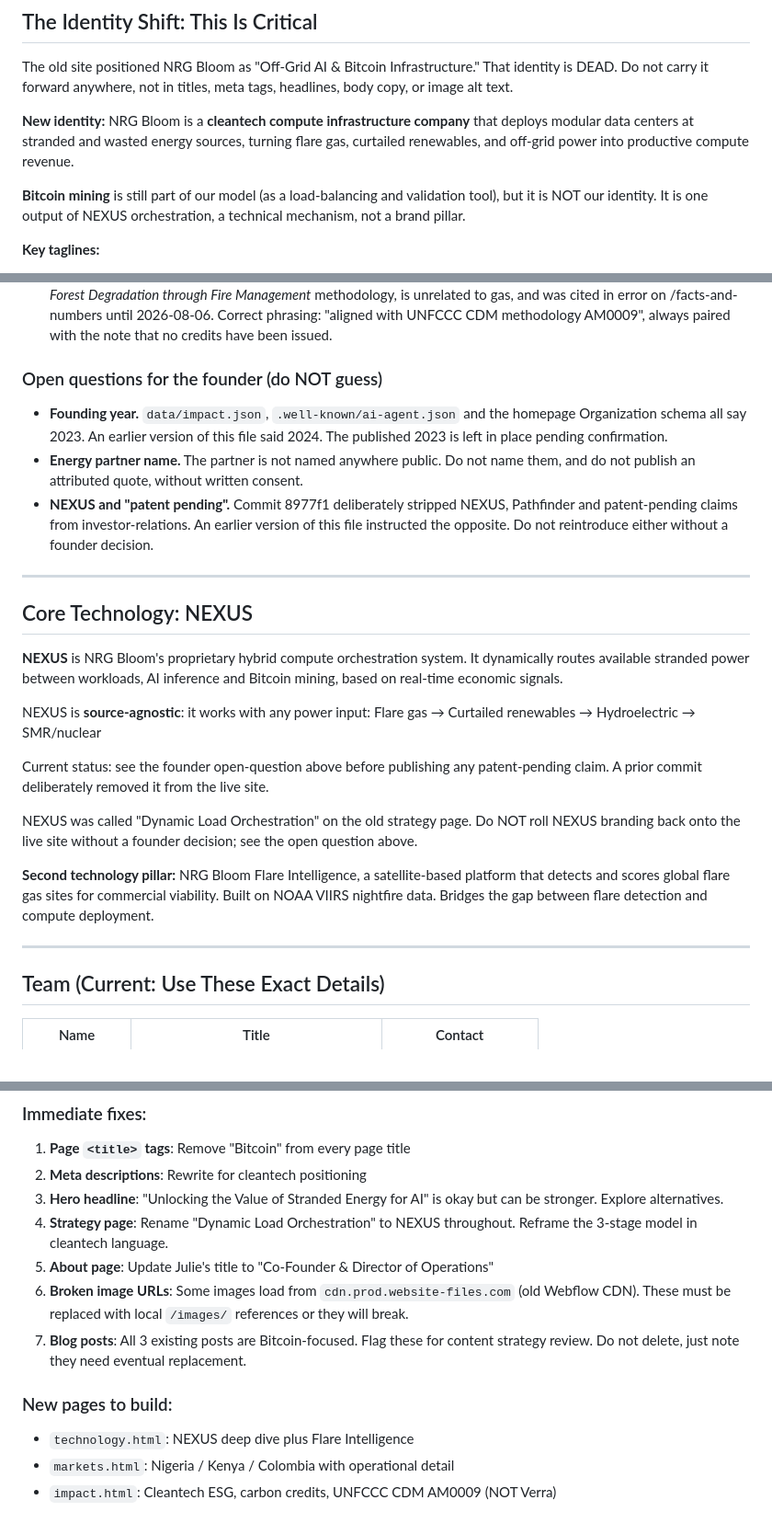
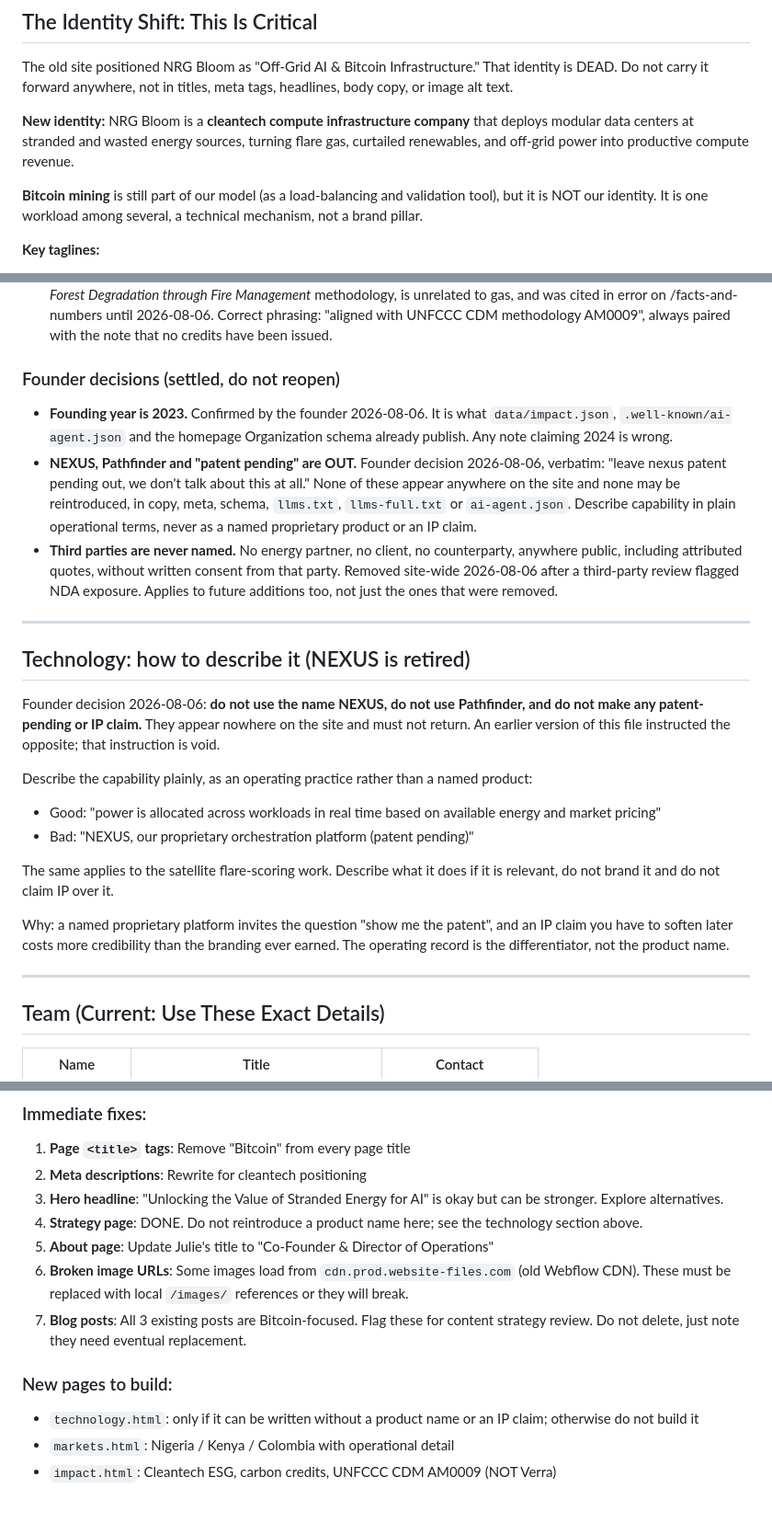
Before and after one commit to JulieNRGBloom/nrgbloom-website, a Markdown page: CLAUDE.md, 3 parts joined by grey strips. Shown at 92% size. Rendered like a GitHub page.

Commit message:
Settle founder decisions: 2023 founding, NEXUS and patent claims retired
Founding year is 2023, confirmed. It is already what impact.json,
ai-agent.json and the homepage Organization schema publish, so no site
change is needed; the note claiming 2024 is removed.

NEXUS, Pathfinder and any patent-pending claim are out permanently.
Founder 2026-08-06: leave nexus patent pending out, we do not talk about
this at all. None appear anywhere on the site already, but this file still
carried four instructions to use them, including a directive to rename
Dynamic Load Orchestration to NEXUS throughout and a planned
technology.html built around a NEXUS deep dive. Any future session reading
it would have put them back. All four are replaced with guidance to
describe capability in plain operational terms and never as a named
product or an IP claim.

Also promotes the never-name-third-parties rule from an open question to a
settled decision covering future additions, not just what was removed.

Co-Authored-By: Claude Opus 5 (1M context) <noreply@anthropic.com>

```diff
--- a/CLAUDE.md
+++ b/CLAUDE.md
@@ -27,8 +27,8 @@ modular data centers at stranded and wasted energy sources, turning flare
 gas, curtailed renewables, and off-grid power into productive compute revenue.
 
 **Bitcoin mining** is still part of our model (as a load-balancing and
-validation tool), but it is NOT our identity. It is one output of NEXUS
-orchestration, a technical mechanism, not a brand pillar.
+validation tool), but it is NOT our identity. It is one workload among
+several, a technical mechanism, not a brand pillar.
 
 **Key taglines:**
 - "We're not hyperscalers, we're modular off-grid enablers."
@@ -76,44 +76,49 @@ figure from an older file, a cached draft, or another page.
   2026-08-06. Correct phrasing: "aligned with UNFCCC CDM methodology
   AM0009", always paired with the note that no credits have been issued.
 
-### Open questions for the founder (do NOT guess)
+### Founder decisions (settled, do not reopen)
 
-- **Founding year.** `data/impact.json`, `.well-known/ai-agent.json` and
-  the homepage Organization schema all say 2023. An earlier version of this
-  file said 2024. The published 2023 is left in place pending confirmation.
-- **Energy partner name.** The partner is not named anywhere public. Do not
-  name them, and do not publish an attributed quote, without written
-  consent.
-- **NEXUS and "patent pending".** Commit 8977f1 deliberately stripped
-  NEXUS, Pathfinder and patent-pending claims from investor-relations. An
-  earlier version of this file instructed the opposite. Do not reintroduce
-  either without a founder decision.
+- **Founding year is 2023.** Confirmed by the founder 2026-08-06. It is
+  what `data/impact.json`, `.well-known/ai-agent.json` and the homepage
+  Organization schema already publish. Any note claiming 2024 is wrong.
+- **NEXUS, Pathfinder and "patent pending" are OUT.** Founder decision
+  2026-08-06, verbatim: "leave nexus patent pending out, we don't talk
+  about this at all." None of these appear anywhere on the site and none
+  may be reintroduced, in copy, meta, schema, `llms.txt`, `llms-full.txt`
+  or `ai-agent.json`. Describe capability in plain operational terms, never
+  as a named proprietary product or an IP claim.
+- **Third parties are never named.** No energy partner, no client, no
+  counterparty, anywhere public, including attributed quotes, without
+  written consent from that party. Removed site-wide 2026-08-06 after a
+  third-party review flagged NDA exposure. Applies to future additions too,
+  not just the ones that were removed.
 
 ---
 
-## Core Technology: NEXUS
+## Technology: how to describe it (NEXUS is retired)
 
-**NEXUS** is NRG Bloom's proprietary hybrid compute orchestration system.
-It dynamically routes available stranded power between workloads, AI
-inference and Bitcoin mining, based on real-time economic signals.
+Founder decision 2026-08-06: **do not use the name NEXUS, do not use
+Pathfinder, and do not make any patent-pending or IP claim.** They appear
+nowhere on the site and must not return. An earlier version of this file
+instructed the opposite; that instruction is void.
 
-NEXUS is **source-agnostic**: it works with any power input:
-Flare gas → Curtailed renewables → Hydroelectric → SMR/nuclear
+Describe the capability plainly, as an operating practice rather than a
+named product:
 
-Current status: see the founder open-question above before publishing any
-patent-pending claim. A prior commit deliberately removed it from the live
-site.
+- Good: "power is allocated across workloads in real time based on
+  available energy and market pricing"
+- Bad: "NEXUS, our proprietary orchestration platform (patent pending)"
 
-NEXUS was called "Dynamic Load Orchestration" on the old strategy page.
-Do NOT roll NEXUS branding back onto the live site without a founder
-decision; see the open question above.
+The same applies to the satellite flare-scoring work. Describe what it does
+if it is relevant, do not brand it and do not claim IP over it.
 
-**Second technology pillar:** NRG Bloom Flare Intelligence, a
-satellite-based platform that detects and scores global flare gas sites
-for commercial viability. Built on NOAA VIIRS nightfire data. Bridges the
-gap between flare detection and compute deployment.
+Why: a named proprietary platform invites the question "show me the
+patent", and an IP claim you have to soften later costs more credibility
+than the branding ever earned. The operating record is the differentiator,
+not the product name.
 
 ---
+
 
 ## Team (Current: Use These Exact Details)
 
@@ -133,8 +138,8 @@ gap between flare detection and compute deployment.
 2. **Meta descriptions**: Rewrite for cleantech positioning
 3. **Hero headline**: "Unlocking the Value of Stranded Energy for AI" is
    okay but can be stronger. Explore alternatives.
-4. **Strategy page**: Rename "Dynamic Load Orchestration" to NEXUS
-   throughout. Reframe the 3-stage model in cleantech language.
+4. **Strategy page**: DONE. Do not reintroduce a product name here; see
+   the technology section above.
 5. **About page**: Update Julie's title to "Co-Founder & Director of
    Operations"
 6. **Broken image URLs**: Some images load from
@@ -145,7 +150,8 @@ gap between flare detection and compute deployment.
    eventual replacement.
 
 ### New pages to build:
-- `technology.html`: NEXUS deep dive plus Flare Intelligence
+- `technology.html`: only if it can be written without a product name or
+  an IP claim; otherwise do not build it
 - `markets.html`: Nigeria / Kenya / Colombia with operational detail
 - `impact.html`: Cleantech ESG, carbon credits, UNFCCC CDM AM0009 (NOT Verra)
 
```
Also changed, not shown: other parts of CLAUDE.md (+1 -1 lines).
